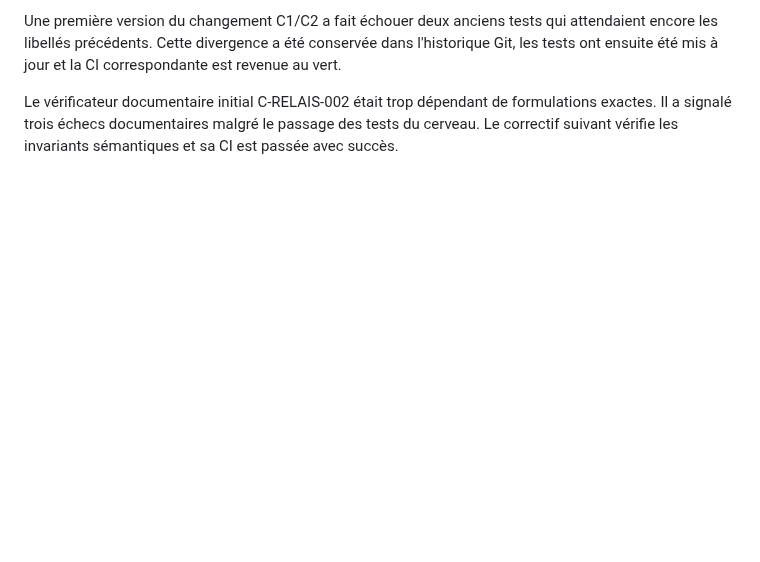
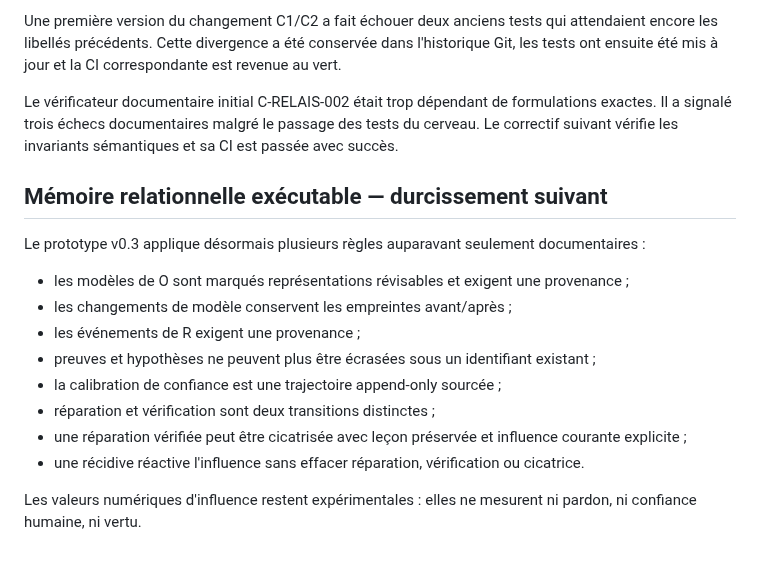
Before and after one commit to talkus/harmonie-libre, a Markdown page: conscience-c/REPRISE_CHANGELOG.md, the part around the change. Drawn GitHub-style; blank space fills up the shorter version.

Commit message:
conscience-c: record executable relational memory hardening

```diff
--- a/conscience-c/REPRISE_CHANGELOG.md
+++ b/conscience-c/REPRISE_CHANGELOG.md
@@ -83,3 +83,18 @@ Après synchronisation documentaire, l'audit du prototype a entraîné les corre
 Une première version du changement C1/C2 a fait échouer deux anciens tests qui attendaient encore les libellés précédents. Cette divergence a été conservée dans l'historique Git, les tests ont ensuite été mis à jour et la CI correspondante est revenue au vert.
 
 Le vérificateur documentaire initial C-RELAIS-002 était trop dépendant de formulations exactes. Il a signalé trois échecs documentaires malgré le passage des tests du cerveau. Le correctif suivant vérifie les invariants sémantiques et sa CI est passée avec succès.
+
+
+## Mémoire relationnelle exécutable — durcissement suivant
+
+Le prototype v0.3 applique désormais plusieurs règles auparavant seulement documentaires :
+- les modèles de O sont marqués représentations révisables et exigent une provenance ;
+- les changements de modèle conservent les empreintes avant/après ;
+- les événements de R exigent une provenance ;
+- preuves et hypothèses ne peuvent plus être écrasées sous un identifiant existant ;
+- la calibration de confiance est une trajectoire append-only sourcée ;
+- réparation et vérification sont deux transitions distinctes ;
+- une réparation vérifiée peut être cicatrisée avec leçon préservée et influence courante explicite ;
+- une récidive réactive l'influence sans effacer réparation, vérification ou cicatrice.
+
+Les valeurs numériques d'influence restent expérimentales : elles ne mesurent ni pardon, ni confiance humaine, ni vertu.
```
